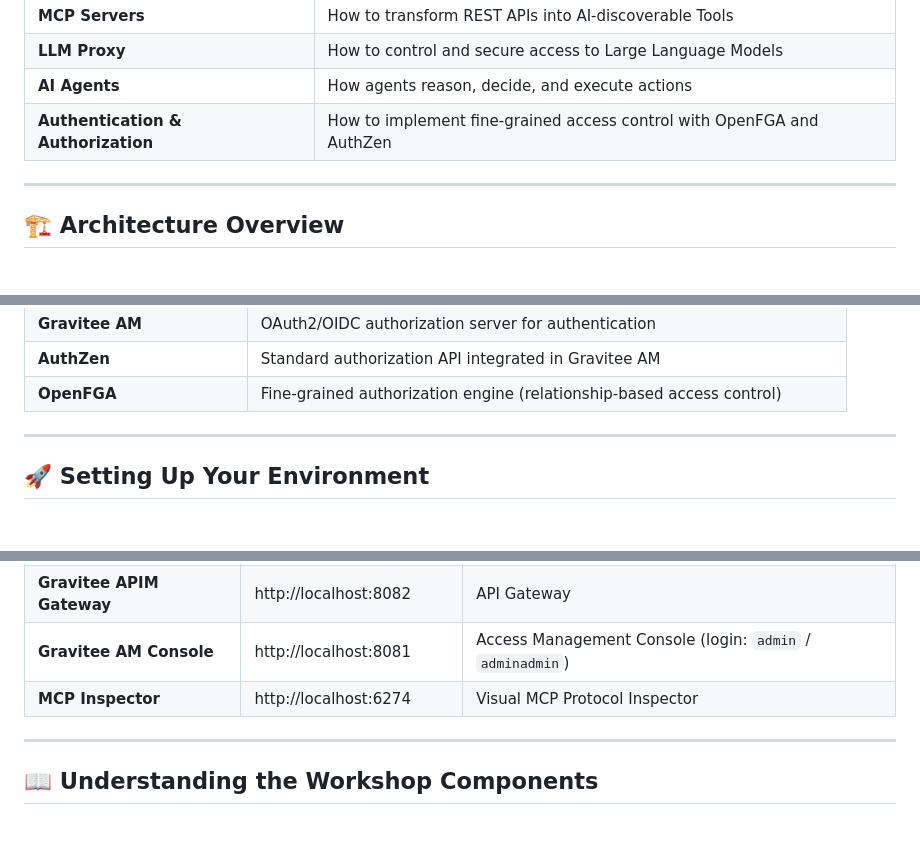
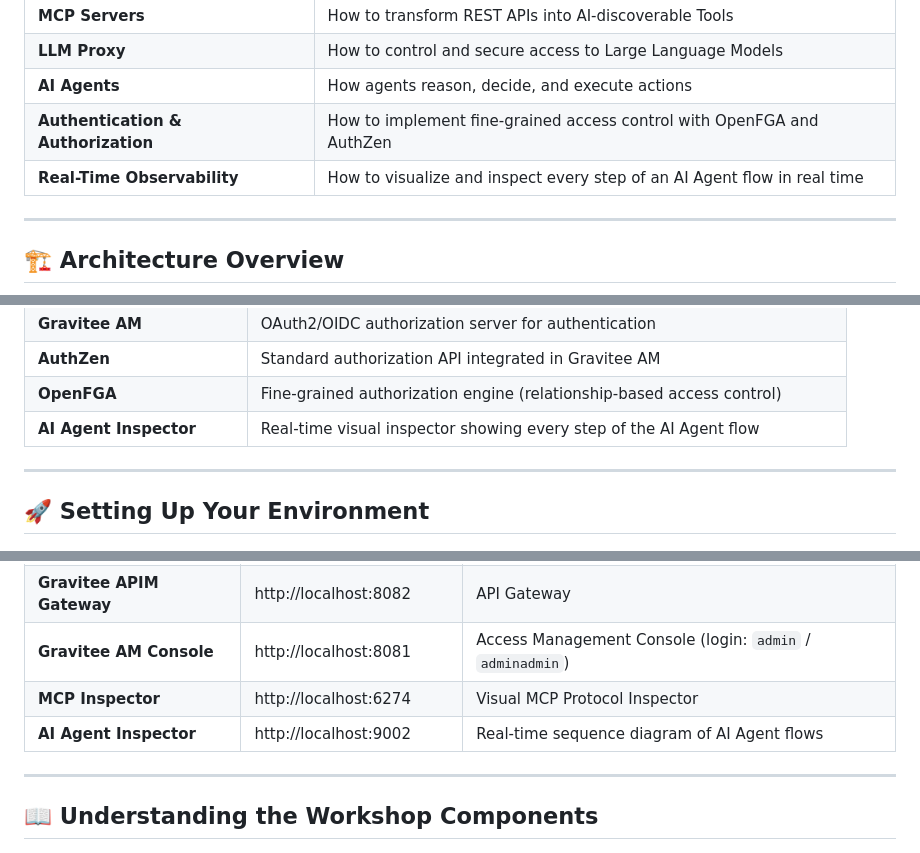
Before and after one commit to gravitee-io-labs/Gravitee-AI-Agent-Workshop, a Markdown page: README.md, 3 parts joined by grey strips. Rendered like a GitHub page.

Commit message:
feat: add real-time observability features to the workshop documentation

```diff
--- a/README.md
+++ b/README.md
@@ -59,6 +59,7 @@ This workshop will help you understand the core concepts behind AI agents and th
 | **LLM Proxy** | How to control and secure access to Large Language Models |
 | **AI Agents** | How agents reason, decide, and execute actions |
 | **Authentication & Authorization** | How to implement fine-grained access control with OpenFGA and AuthZen |
+| **Real-Time Observability** | How to visualize and inspect every step of an AI Agent flow in real time |
 
 ---
 
@@ -129,6 +130,7 @@ The workshop environment is **fully automated**, all APIs, applications, and sub
 | **Gravitee AM** | OAuth2/OIDC authorization server for authentication |
 | **AuthZen** | Standard authorization API integrated in Gravitee AM |
 | **OpenFGA** | Fine-grained authorization engine (relationship-based access control) |
+| **AI Agent Inspector** | Real-time visual inspector showing every step of the AI Agent flow |
 
 ---
 
@@ -194,6 +196,7 @@ docker compose up -d
 | **Gravitee APIM Gateway** | http://localhost:8082 | API Gateway |
 | **Gravitee AM Console** | http://localhost:8081 | Access Management Console (login: `admin` / `adminadmin`) |
 | **MCP Inspector** | http://localhost:6274 | Visual MCP Protocol Inspector |
+| **AI Agent Inspector** | http://localhost:9002 | Real-time sequence diagram of AI Agent flows |
 
 ---
 
```
Also changed, not shown: other parts of README.md (+1 -0 lines).
